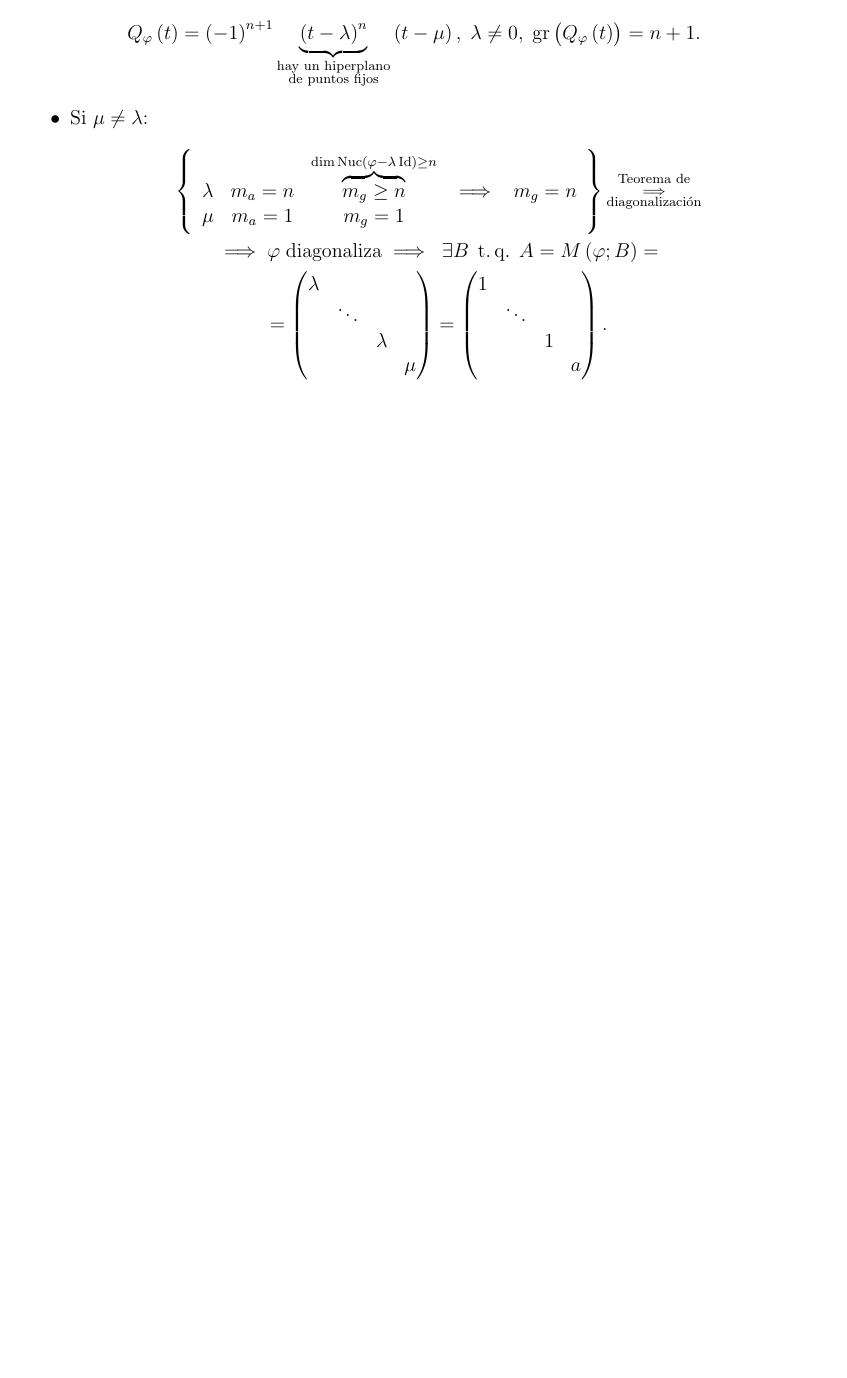
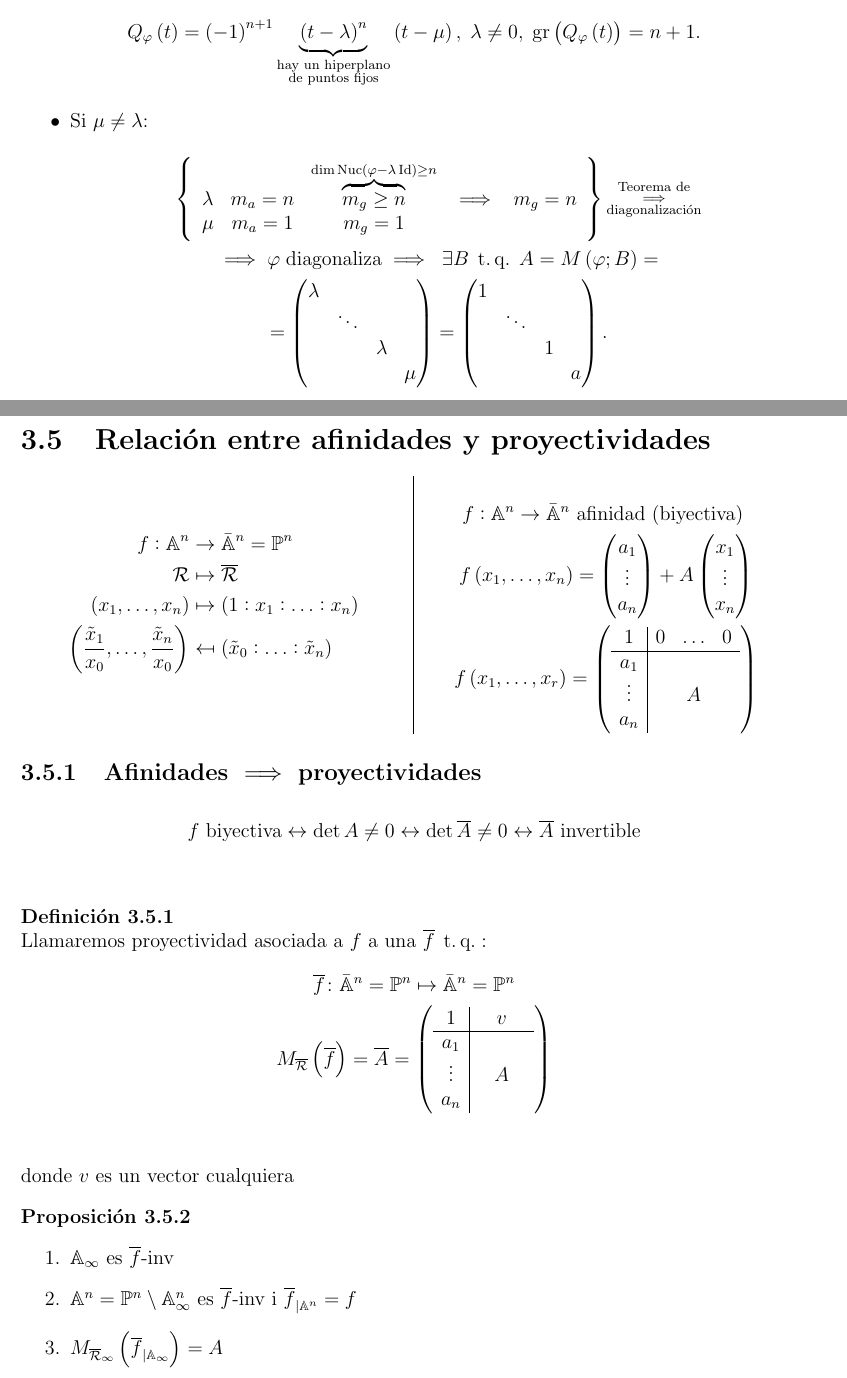
Before and after one commit to ApuntsFME/LatexFME, a LaTeX book (Algebra_Multilineal_i_Geometria_Projectiva/main.tex, which reads Algebra_Multilineal_i_Geometria_Projectiva/tema_tres.tex): part of page 69 of 69 before the commit and two parts of pages 69 and 70 of 70 after it, the two joined at a grey line, cut so that both start at the same text, the shorter picture padded with empty space. Compiled offline with pdfLaTeX; TikZ figures are drawn from their code, not taken from saved files.

Commit message:
Mes multi

```diff
--- a/Algebra_Multilineal_i_Geometria_Projectiva/tema_tres.tex
+++ b/Algebra_Multilineal_i_Geometria_Projectiva/tema_tres.tex
@@ -780,3 +780,66 @@ demostrando el siguiente lema.
 \end{proof}
 
 % A PARTIR D'AQUI ERIC
+
+\section{Relación entre afinidades y proyectividades}
+\begin{minipage}[c]{0,49\textwidth}
+    \begin{align*}
+            f : \mathbb{A}^n &\to \bar{\mathbb{A}}^n=\Po^n \\
+            \R &\mapsto \overline{\R} \\
+            \lp x_1, \ldots, x_n\rp &\mapsto \lp1:x_1:\ldots:x_n\rp\\
+            \lp\frac{\tilde{x}_1}{x_0},\ldots,\frac{\tilde{x}_n}{x_0}\rp &\mapsfrom \lp\tilde{x}_0:\ldots:\tilde{x}_n\rp \\
+    \end{align*}
+\end{minipage}
+\vline
+\begin{minipage}[c]{0,49\textwidth}
+    \begin{gather*}
+        f : \mathbb{A}^n \to \bar{\mathbb{A}}^n  \text{  afinidad (biyectiva) }\\
+        f\lp x_1,\ldots,x_n\rp =
+        \begin{pmatrix}
+            a_1 \\
+            \vdots \\
+            a_n \\
+        \end{pmatrix}
+        +A
+        \begin{pmatrix}
+            x_1 \\
+            \vdots \\
+            x_n \\
+        \end{pmatrix}\\
+        f\lp x_1,\ldots,x_r\rp =
+        \lp
+        \begin{array}{c|ccc}
+            1 & 0 & \ldots & 0 \\ \hline
+            a_1 & & & \\
+            \vdots & & A & \\
+            a_n & & &
+        \end{array} \rp
+    \end{gather*}
+\end{minipage}
+\subsection{Afinidades $\implies$ proyectividades}
+\begin{gather*}
+f\text{ biyectiva} \leftrightarrow \det A \ne 0 \leftrightarrow \det \overline{A} \ne 0 \leftrightarrow \overline{A} \text{ invertible}
+\end{gather*}
+\begin{defi}
+    Llamaremos proyectividad asociada a $f$ a una $\overline{f} \tq$:
+    \begin{gather*}
+        \overline{f} \colon \bar{\mathbb{A}}^n = \Po^n \mapsto \bar{\mathbb{A}}^n = \Po^n \\
+        M_{\overline{\R}}\lp \overline{f}\rp = \overline{A} =
+        \lp
+        \begin{array}{c|ccc}
+            1 &  & v & \\ \hline
+            a_1 & & & \\
+            \vdots & & A & \\
+            a_n & & &
+        \end{array} \rp \\
+    \end{gather*}
+    donde $v$ es un vector cualquiera
+\end{defi}
+\begin{prop}
+    \begin{enumerate}
+        \item[]
+        \item $\mathbb{A}_\infty$ es $\overline{f}$-inv
+        \item $\mathbb{A}^n = \Po^n \setminus \mathbb{A}_\infty^n$ es $\overline{f}$-inv i $\overline{f}_{|\mathbb{A}^n}=f$
+        \item $M_{\overline{\R}_\infty}\lp \overline{f}_{|\mathbb{A}_\infty} \rp = A$
+    \end{enumerate}
+\end{prop}
```
